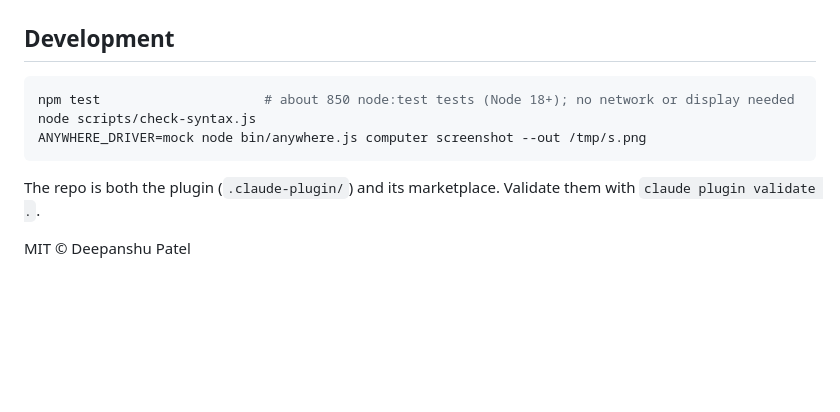
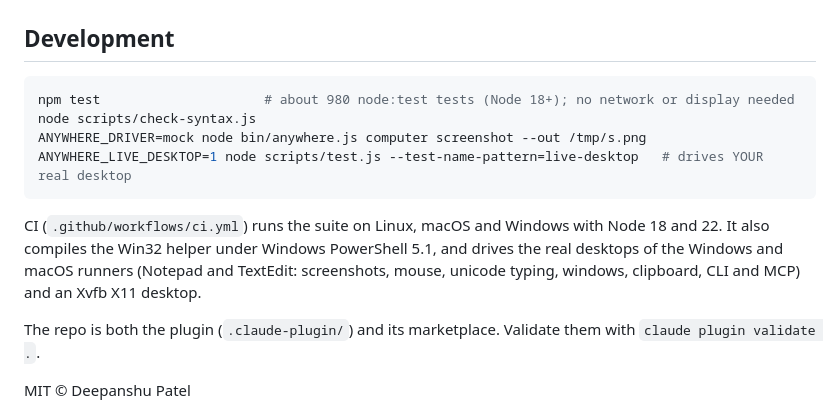
Before and after one commit to patel-deepanshu/claude-anywhere, a Markdown page: README.md, the part around the change. Rendered like a GitHub page; blank space fills up the shorter version.

Commit message:
README: development section covers live-desktop tests and CI matrix

````diff
--- a/README.md
+++ b/README.md
@@ -202,10 +202,15 @@ and `ANYWHERE_ASCII=1` forces ASCII.
 ## Development
 
 ```bash
-npm test                     # about 850 node:test tests (Node 18+); no network or display needed
+npm test                     # about 980 node:test tests (Node 18+); no network or display needed
 node scripts/check-syntax.js
 ANYWHERE_DRIVER=mock node bin/anywhere.js computer screenshot --out /tmp/s.png
+ANYWHERE_LIVE_DESKTOP=1 node scripts/test.js --test-name-pattern=live-desktop   # drives YOUR real desktop
 ```
+
+CI (`.github/workflows/ci.yml`) runs the suite on Linux, macOS and Windows with Node 18 and 22. It also compiles
+the Win32 helper under Windows PowerShell 5.1, and drives the real desktops of the Windows and macOS runners
+(Notepad and TextEdit: screenshots, mouse, unicode typing, windows, clipboard, CLI and MCP) and an Xvfb X11 desktop.
 
 The repo is both the plugin (`.claude-plugin/`) and its marketplace. Validate them with `claude plugin validate .`.
 
````
